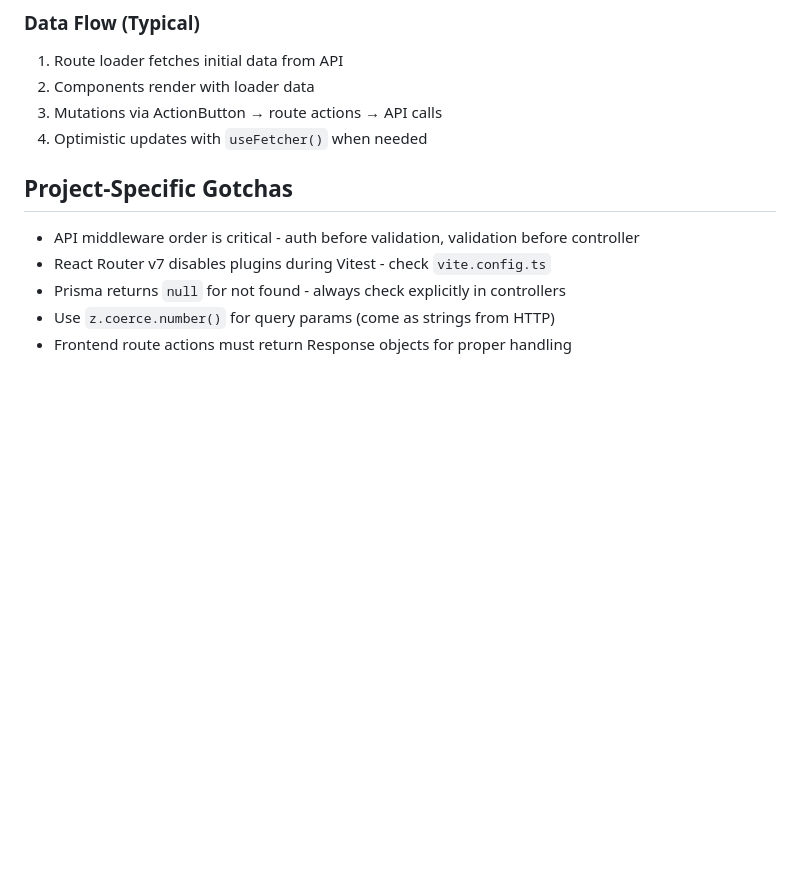
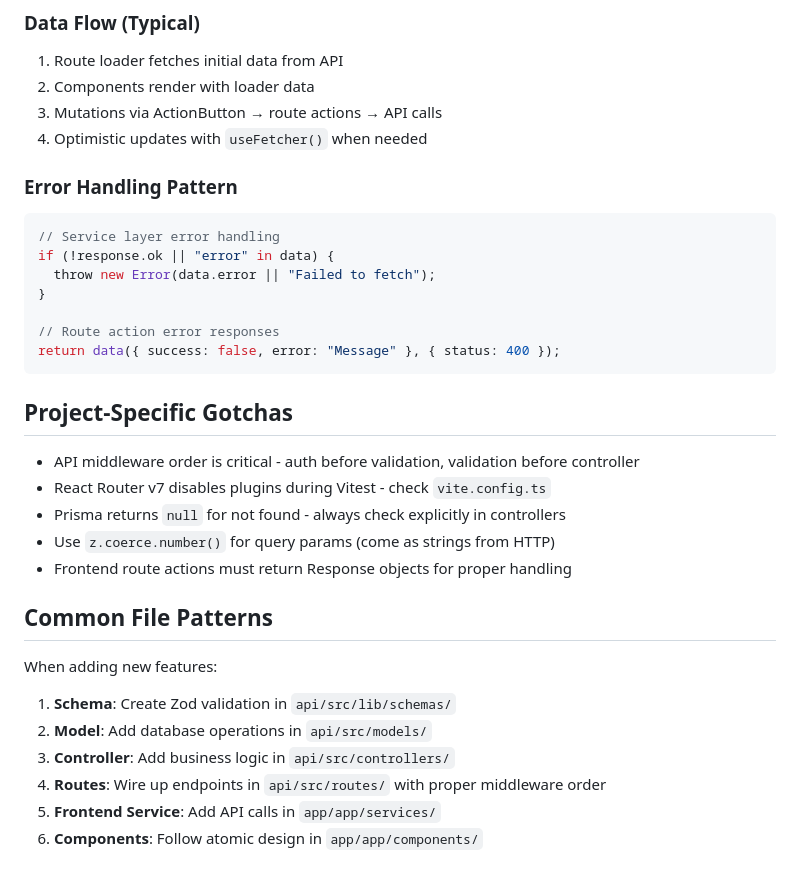
Before and after one commit to danielz0102/blog, a Markdown page: .github/copilot-instructions.md, the part around the change printed below. GitHub-like rendering; blank space fills up the shorter version.

````diff
--- a/.github/copilot-instructions.md
+++ b/.github/copilot-instructions.md
@@ -164,6 +203,18 @@ Component tests always need router context - never render components directly wi
 3. Mutations via ActionButton → route actions → API calls
 4. Optimistic updates with `useFetcher()` when needed
 
+### Error Handling Pattern
+
+```tsx
+// Service layer error handling
+if (!response.ok || "error" in data) {
+  throw new Error(data.error || "Failed to fetch");
+}
+
+// Route action error responses
+return data({ success: false, error: "Message" }, { status: 400 });
+```
+
 ## Project-Specific Gotchas
 
 - API middleware order is critical - auth before validation, validation before controller
@@ -171,3 +222,14 @@ Component tests always need router context - never render components directly wi
 - Prisma returns `null` for not found - always check explicitly in controllers
 - Use `z.coerce.number()` for query params (come as strings from HTTP)
 - Frontend route actions must return Response objects for proper handling
+
+## Common File Patterns
+
+When adding new features:
+
+1. **Schema**: Create Zod validation in `api/src/lib/schemas/`
+2. **Model**: Add database operations in `api/src/models/`
+3. **Controller**: Add business logic in `api/src/controllers/`
+4. **Routes**: Wire up endpoints in `api/src/routes/` with proper middleware order
+5. **Frontend Service**: Add API calls in `app/app/services/`
+6. **Components**: Follow atomic design in `app/app/components/`
````
Also changed, not shown: other parts of .github/copilot-instructions.md (+43 -4 lines).
